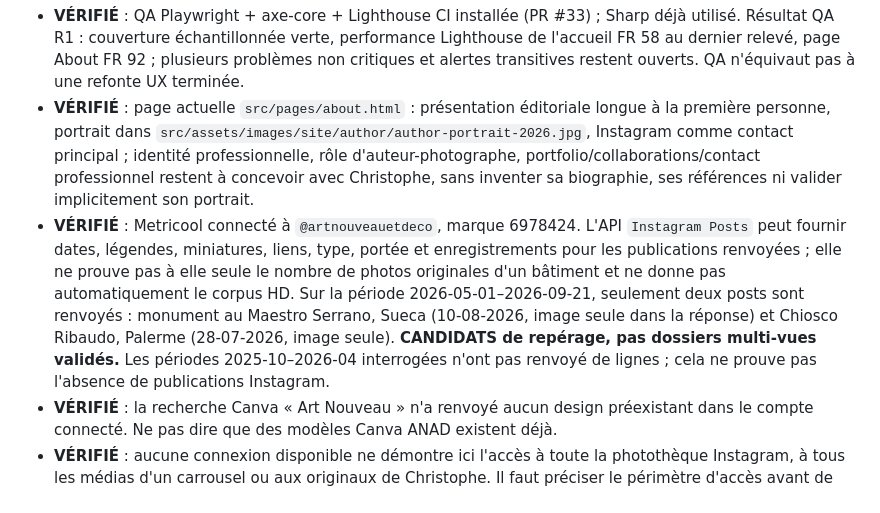
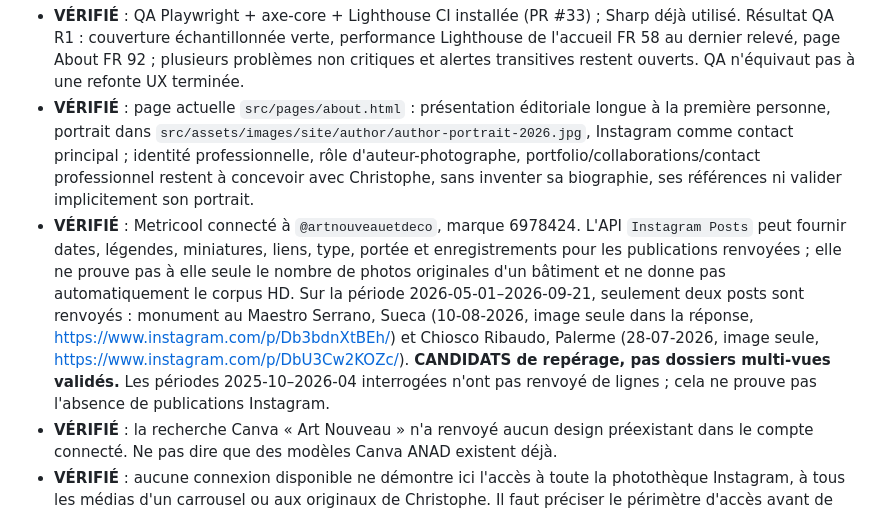
Before and after one commit to Theodore-Aspeel/artnouveau-site, a Markdown page: research/anad-2-execution-reset-2026-09-21.md, the part around the change. Drawn GitHub-style.

Commit message:
docs: link two verified Instagram inventory starting points

```diff
--- a/research/anad-2-execution-reset-2026-09-21.md
+++ b/research/anad-2-execution-reset-2026-09-21.md
@@ -12,7 +12,7 @@ L'échéance du 5 octobre reste un **repère de préparation, non un quota d'heu
 
 - **VÉRIFIÉ** : QA Playwright + axe-core + Lighthouse CI installée (PR #33) ; Sharp déjà utilisé. Résultat QA R1 : couverture échantillonnée verte, performance Lighthouse de l'accueil FR 58 au dernier relevé, page About FR 92 ; plusieurs problèmes non critiques et alertes transitives restent ouverts. QA n'équivaut pas à une refonte UX terminée.
 - **VÉRIFIÉ** : page actuelle `src/pages/about.html` : présentation éditoriale longue à la première personne, portrait dans `src/assets/images/site/author/author-portrait-2026.jpg`, Instagram comme contact principal ; identité professionnelle, rôle d'auteur-photographe, portfolio/collaborations/contact professionnel restent à concevoir avec Christophe, sans inventer sa biographie, ses références ni valider implicitement son portrait.
-- **VÉRIFIÉ** : Metricool connecté à `@artnouveauetdeco`, marque 6978424. L'API `Instagram Posts` peut fournir dates, légendes, miniatures, liens, type, portée et enregistrements pour les publications renvoyées ; elle ne prouve pas à elle seule le nombre de photos originales d'un bâtiment et ne donne pas automatiquement le corpus HD. Sur la période 2026-05-01–2026-09-21, seulement deux posts sont renvoyés : monument au Maestro Serrano, Sueca (10-08-2026, image seule dans la réponse) et Chiosco Ribaudo, Palerme (28-07-2026, image seule). **CANDIDATS de repérage, pas dossiers multi-vues validés.** Les périodes 2025-10–2026-04 interrogées n'ont pas renvoyé de lignes ; cela ne prouve pas l'absence de publications Instagram.
+- **VÉRIFIÉ** : Metricool connecté à `@artnouveauetdeco`, marque 6978424. L'API `Instagram Posts` peut fournir dates, légendes, miniatures, liens, type, portée et enregistrements pour les publications renvoyées ; elle ne prouve pas à elle seule le nombre de photos originales d'un bâtiment et ne donne pas automatiquement le corpus HD. Sur la période 2026-05-01–2026-09-21, seulement deux posts sont renvoyés : monument au Maestro Serrano, Sueca (10-08-2026, image seule dans la réponse, https://www.instagram.com/p/Db3bdnXtBEh/) et Chiosco Ribaudo, Palerme (28-07-2026, image seule, https://www.instagram.com/p/DbU3Cw2KOZc/). **CANDIDATS de repérage, pas dossiers multi-vues validés.** Les périodes 2025-10–2026-04 interrogées n'ont pas renvoyé de lignes ; cela ne prouve pas l'absence de publications Instagram.
 - **VÉRIFIÉ** : la recherche Canva « Art Nouveau » n'a renvoyé aucun design préexistant dans le compte connecté. Ne pas dire que des modèles Canva ANAD existent déjà.
 - **VÉRIFIÉ** : aucune connexion disponible ne démontre ici l'accès à toute la photothèque Instagram, à tous les médias d'un carrousel ou aux originaux de Christophe. Il faut préciser le périmètre d'accès avant de bâtir un importeur ; ne pas scraper/connecter/dépenser par défaut.
 - **VÉRIFIÉ** : Search Console validé, sitemap soumis et HTTP 200 / `application/xml` ; traitement Google en attente au dernier contrôle. Ce suivi reste non bloquant et ne justifie aucun nouveau lot SEO immédiat.
```
